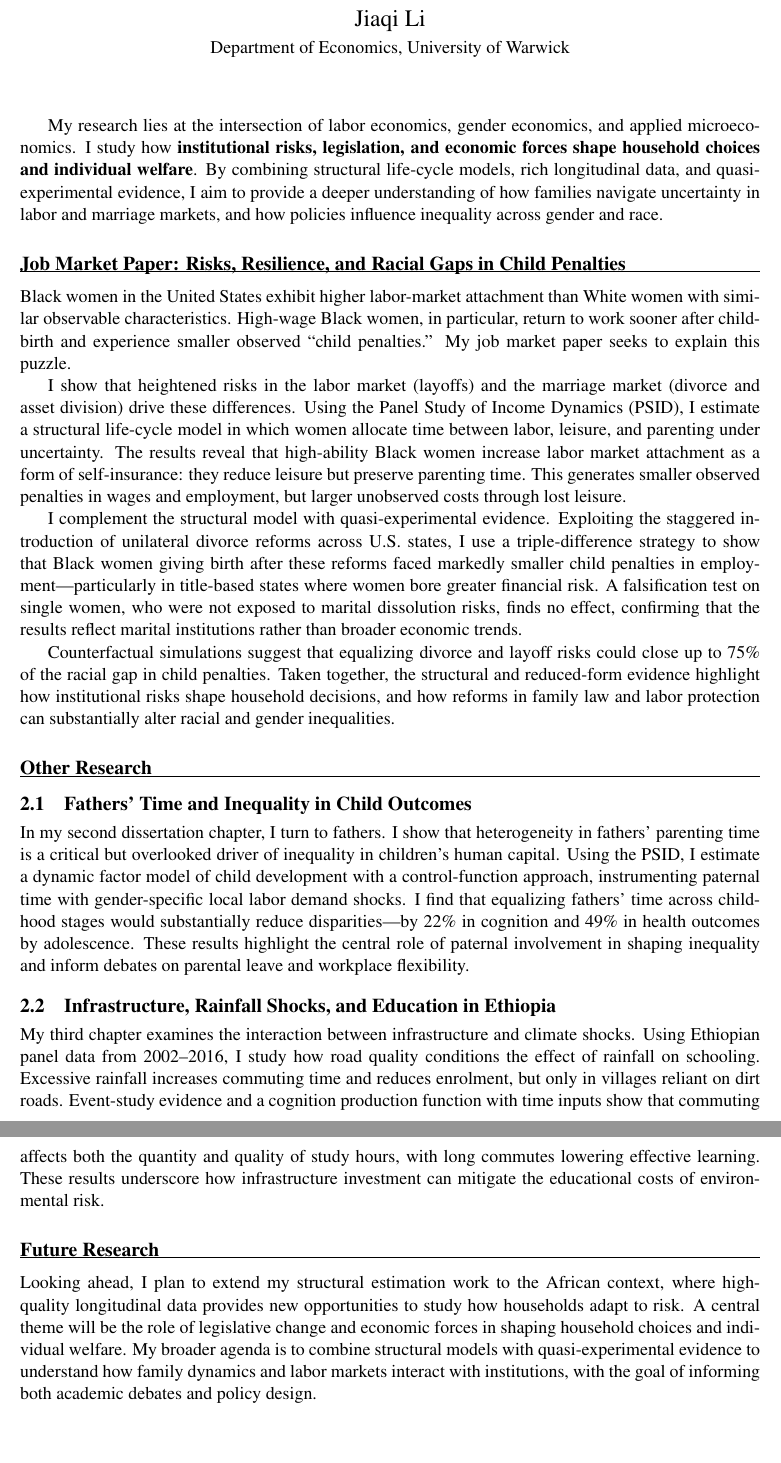
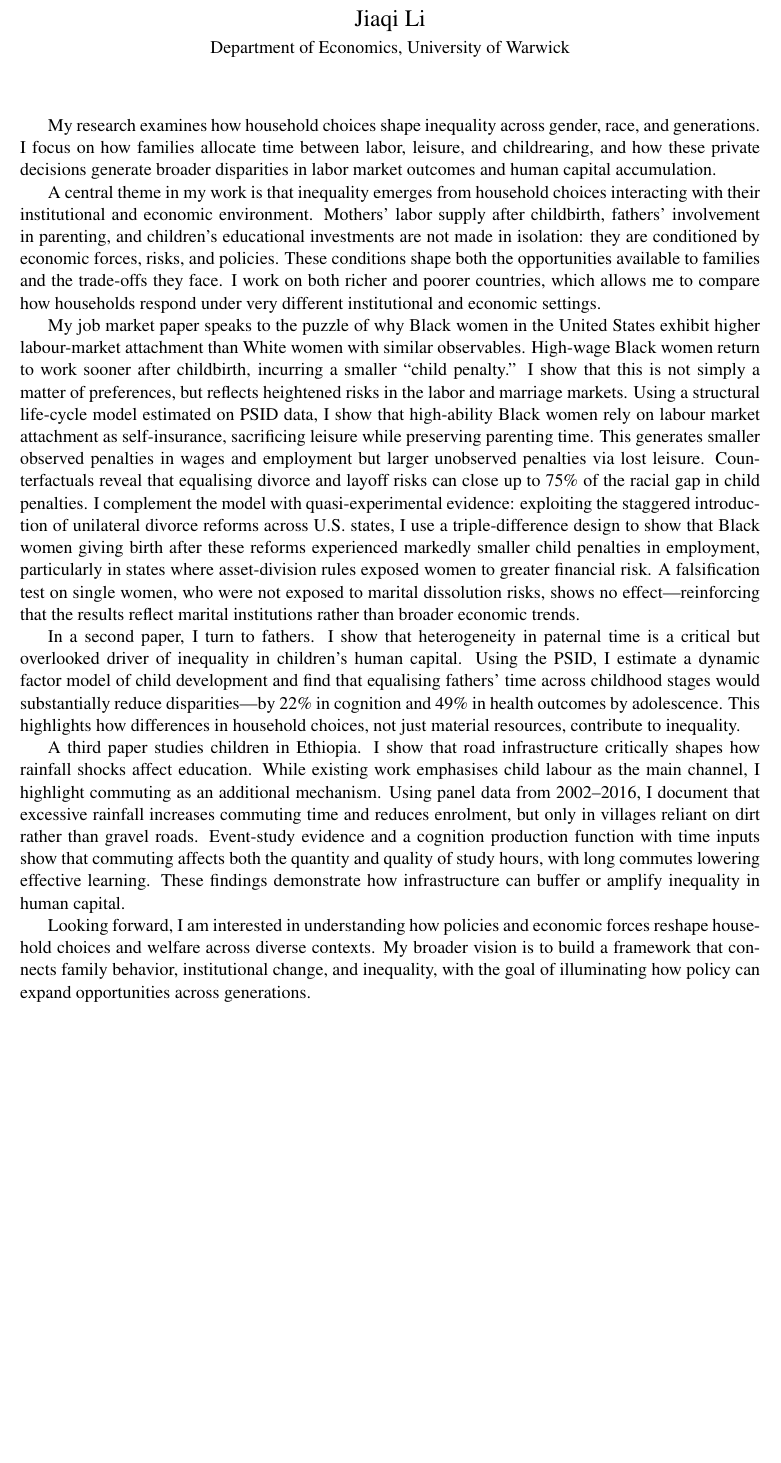
Before and after one commit to lijiaqi6/lijiaqi6.github.io, a LaTeX document (research_statement/research_statement.tex): two parts of pages 1 and 2 of 2 before the commit and part of the page after it, the two joined at a grey line, cut so that both start at the same text, the shorter picture padded with empty space. Compiled offline with pdfLaTeX.

Commit message:
Update research statement with new comprehensive version

```diff
--- a/research_statement/research_statement.tex
+++ b/research_statement/research_statement.tex
@@ -39,31 +39,17 @@
 \end{center}
 \vspace{2em}
 
-My research lies at the intersection of labor economics, gender economics, and applied microeconomics. I study how \textbf{institutional risks, legislation, and economic forces shape household choices and individual welfare}. By combining structural life-cycle models, rich longitudinal data, and quasi-experimental evidence, I aim to provide a deeper understanding of how families navigate uncertainty in labor and marriage markets, and how policies influence inequality across gender and race.
+My research examines how household choices shape inequality across gender, race, and generations. I focus on how families allocate time between labor, leisure, and childrearing, and how these private decisions generate broader disparities in labor market outcomes and human capital accumulation.
 
-\section{Job Market Paper: Risks, Resilience, and Racial Gaps in Child Penalties}
+A central theme in my work is that inequality emerges from household choices interacting with their institutional and economic environment. Mothers' labor supply after childbirth, fathers' involvement in parenting, and children's educational investments are not made in isolation: they are conditioned by economic forces, risks, and policies. These conditions shape both the opportunities available to families and the trade-offs they face. I work on both richer and poorer countries, which allows me to compare how households respond under very different institutional and economic settings.
 
-Black women in the United States exhibit higher labor-market attachment than White women with similar observable characteristics. High-wage Black women, in particular, return to work sooner after childbirth and experience smaller observed ``child penalties.'' My job market paper seeks to explain this puzzle.
+My job market paper speaks to the puzzle of why Black women in the United States exhibit higher labour-market attachment than White women with similar observables. High-wage Black women return to work sooner after childbirth, incurring a smaller ``child penalty.'' I show that this is not simply a matter of preferences, but reflects heightened risks in the labor and marriage markets. Using a structural life-cycle model estimated on PSID data, I show that high-ability Black women rely on labour market attachment as self-insurance, sacrificing leisure while preserving parenting time. This generates smaller observed penalties in wages and employment but larger unobserved penalties via lost leisure. Counterfactuals reveal that equalising divorce and layoff risks can close up to 75\% of the racial gap in child penalties. I complement the model with quasi-experimental evidence: exploiting the staggered introduction of unilateral divorce reforms across U.S. states, I use a triple-difference design to show that Black women giving birth after these reforms experienced markedly smaller child penalties in employment, particularly in states where asset-division rules exposed women to greater financial risk. A falsification test on single women, who were not exposed to marital dissolution risks, shows no effect—reinforcing that the results reflect marital institutions rather than broader economic trends.
 
-I show that heightened risks in the labor market (layoffs) and the marriage market (divorce and asset division) drive these differences. Using the Panel Study of Income Dynamics (PSID), I estimate a structural life-cycle model in which women allocate time between labor, leisure, and parenting under uncertainty. The results reveal that high-ability Black women increase labor market attachment as a form of self-insurance: they reduce leisure but preserve parenting time. This generates smaller observed penalties in wages and employment, but larger unobserved costs through lost leisure.
+In a second paper, I turn to fathers. I show that heterogeneity in paternal time is a critical but overlooked driver of inequality in children's human capital. Using the PSID, I estimate a dynamic factor model of child development and find that equalising fathers' time across childhood stages would substantially reduce disparities—by 22\% in cognition and 49\% in health outcomes by adolescence. This highlights how differences in household choices, not just material resources, contribute to inequality.
 
-I complement the structural model with quasi-experimental evidence. Exploiting the staggered introduction of unilateral divorce reforms across U.S. states, I use a triple-difference strategy to show that Black women giving birth after these reforms faced markedly smaller child penalties in employment—particularly in title-based states where women bore greater financial risk. A falsification test on single women, who were not exposed to marital dissolution risks, finds no effect, confirming that the results reflect marital institutions rather than broader economic trends.
+A third paper studies children in Ethiopia. I show that road infrastructure critically shapes how rainfall shocks affect education. While existing work emphasises child labour as the main channel, I highlight commuting as an additional mechanism. Using panel data from 2002–2016, I document that excessive rainfall increases commuting time and reduces enrolment, but only in villages reliant on dirt rather than gravel roads. Event-study evidence and a cognition production function with time inputs show that commuting affects both the quantity and quality of study hours, with long commutes lowering effective learning. These findings demonstrate how infrastructure can buffer or amplify inequality in human capital.
 
-Counterfactual simulations suggest that equalizing divorce and layoff risks could close up to 75\% of the racial gap in child penalties. Taken together, the structural and reduced-form evidence highlight how institutional risks shape household decisions, and how reforms in family law and labor protection can substantially alter racial and gender inequalities.
-
-\section{Other Research}
-
-\subsection{Fathers' Time and Inequality in Child Outcomes}
-
-In my second dissertation chapter, I turn to fathers. I show that heterogeneity in fathers' parenting time is a critical but overlooked driver of inequality in children's human capital. Using the PSID, I estimate a dynamic factor model of child development with a control-function approach, instrumenting paternal time with gender-specific local labor demand shocks. I find that equalizing fathers' time across childhood stages would substantially reduce disparities—by 22\% in cognition and 49\% in health outcomes by adolescence. These results highlight the central role of paternal involvement in shaping inequality and inform debates on parental leave and workplace flexibility.
-
-\subsection{Infrastructure, Rainfall Shocks, and Education in Ethiopia}
-
-My third chapter examines the interaction between infrastructure and climate shocks. Using Ethiopian panel data from 2002–2016, I study how road quality conditions the effect of rainfall on schooling. Excessive rainfall increases commuting time and reduces enrolment, but only in villages reliant on dirt roads. Event-study evidence and a cognition production function with time inputs show that commuting affects both the quantity and quality of study hours, with long commutes lowering effective learning. These results underscore how infrastructure investment can mitigate the educational costs of environmental risk.
-
-\section{Future Research}
-
-Looking ahead, I plan to extend my structural estimation work to the African context, where high-quality longitudinal data provides new opportunities to study how households adapt to risk. A central theme will be the role of legislative change and economic forces in shaping household choices and individual welfare. My broader agenda is to combine structural models with quasi-experimental evidence to understand how family dynamics and labor markets interact with institutions, with the goal of informing both academic debates and policy design.
+Looking forward, I am interested in understanding how policies and economic forces reshape household choices and welfare across diverse contexts. My broader vision is to build a framework that connects family behavior, institutional change, and inequality, with the goal of illuminating how policy can expand opportunities across generations.
 
 \vfill
 \begin{center}
```
Also changed, not shown: research_statement/research_statement.pdf.
